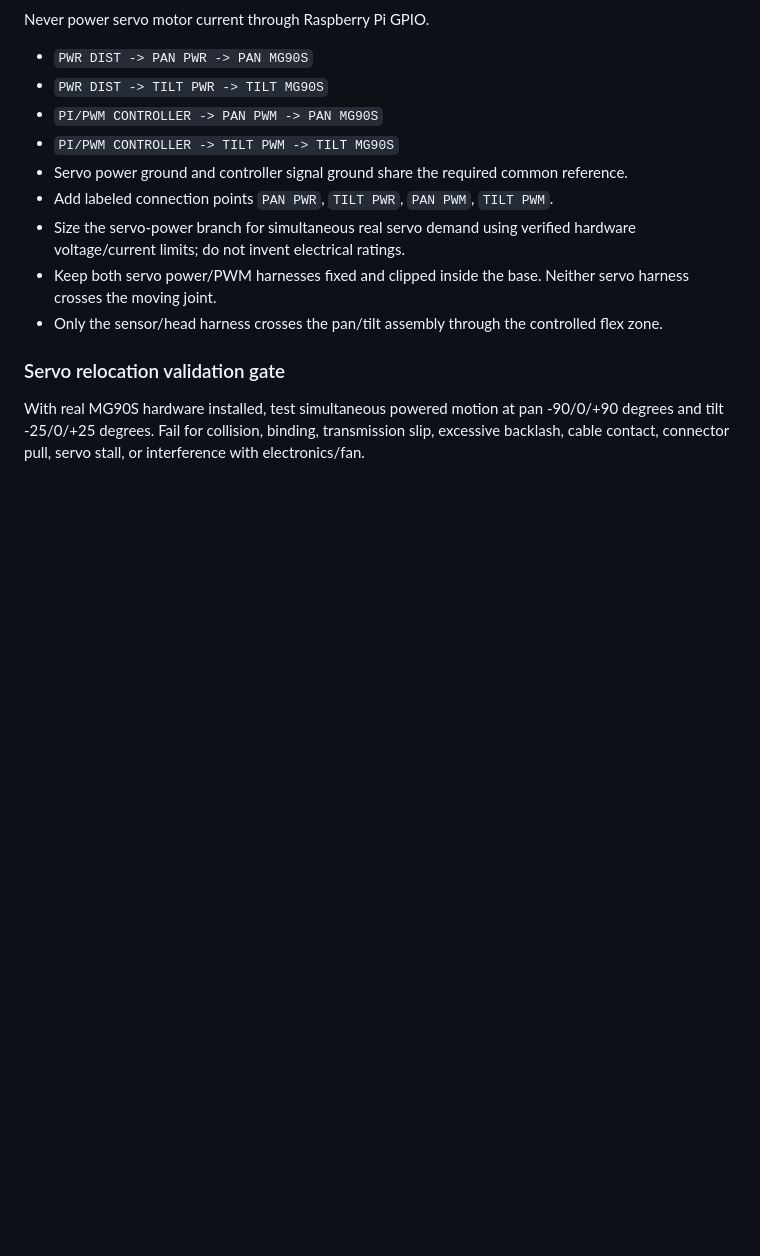
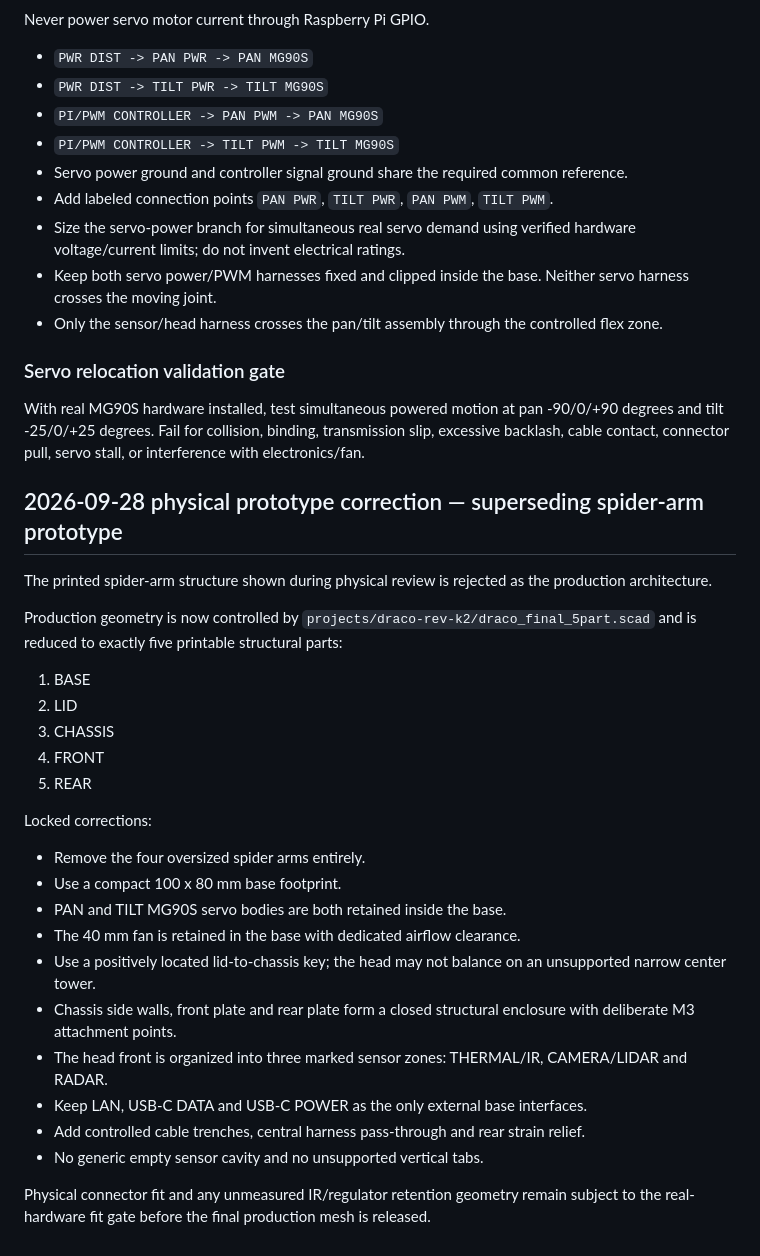
Before and after one commit to samtumwesigye2-create/UNG-CAD, a Markdown page: projects/draco-rev-k2/LOCKED_REV_K2_1_CORRECTION_SPEC.md, the part around the change. Rendered like a GitHub page; blank space fills up the shorter version.

Commit message:
Lock five-part DRACO correction after physical prototype review

```diff
--- a/projects/draco-rev-k2/LOCKED_REV_K2_1_CORRECTION_SPEC.md
+++ b/projects/draco-rev-k2/LOCKED_REV_K2_1_CORRECTION_SPEC.md
@@ -106,3 +106,28 @@ Never power servo motor current through Raspberry Pi GPIO.
 
 ### Servo relocation validation gate
 With real MG90S hardware installed, test simultaneous powered motion at pan -90/0/+90 degrees and tilt -25/0/+25 degrees. Fail for collision, binding, transmission slip, excessive backlash, cable contact, connector pull, servo stall, or interference with electronics/fan.
+
+
+## 2026-09-28 physical prototype correction — superseding spider-arm prototype
+The printed spider-arm structure shown during physical review is rejected as the production architecture.
+
+Production geometry is now controlled by `projects/draco-rev-k2/draco_final_5part.scad` and is reduced to exactly five printable structural parts:
+1. BASE
+2. LID
+3. CHASSIS
+4. FRONT
+5. REAR
+
+Locked corrections:
+- Remove the four oversized spider arms entirely.
+- Use a compact 100 x 80 mm base footprint.
+- PAN and TILT MG90S servo bodies are both retained inside the base.
+- The 40 mm fan is retained in the base with dedicated airflow clearance.
+- Use a positively located lid-to-chassis key; the head may not balance on an unsupported narrow center tower.
+- Chassis side walls, front plate and rear plate form a closed structural enclosure with deliberate M3 attachment points.
+- The head front is organized into three marked sensor zones: THERMAL/IR, CAMERA/LIDAR and RADAR.
+- Keep LAN, USB-C DATA and USB-C POWER as the only external base interfaces.
+- Add controlled cable trenches, central harness pass-through and rear strain relief.
+- No generic empty sensor cavity and no unsupported vertical tabs.
+
+Physical connector fit and any unmeasured IR/regulator retention geometry remain subject to the real-hardware fit gate before the final production mesh is released.
```
